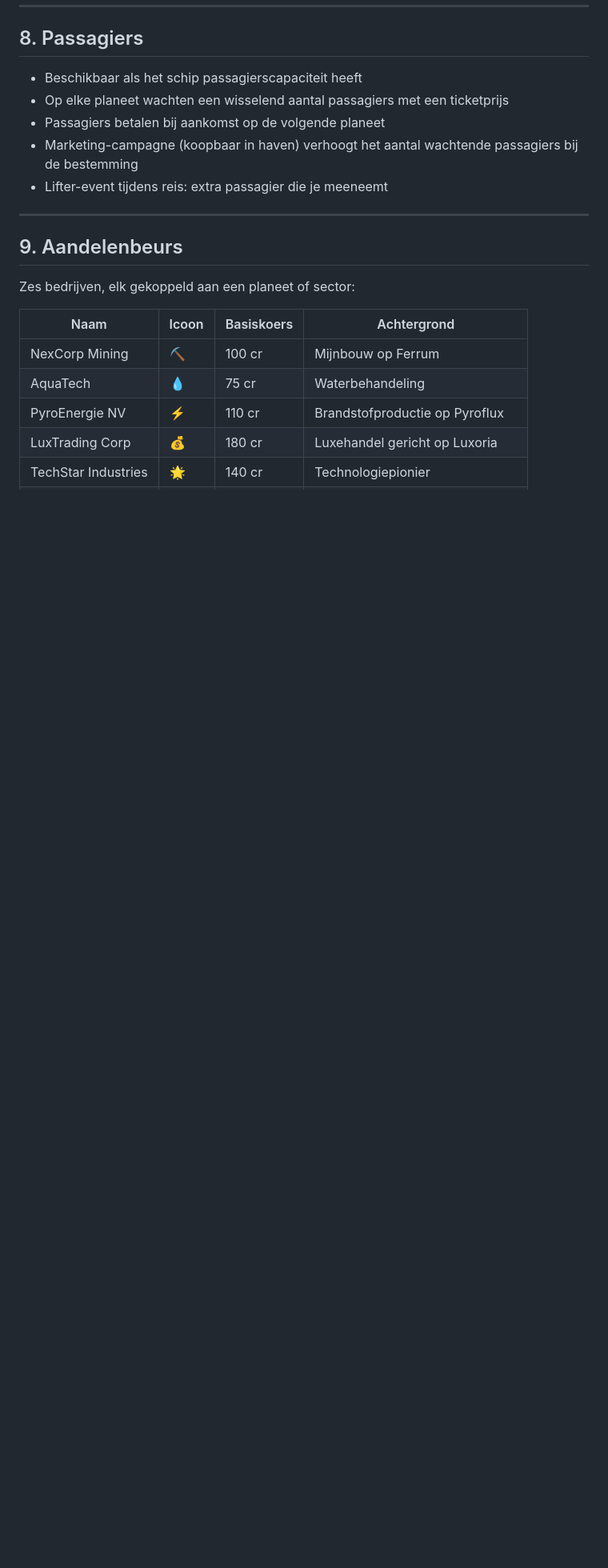
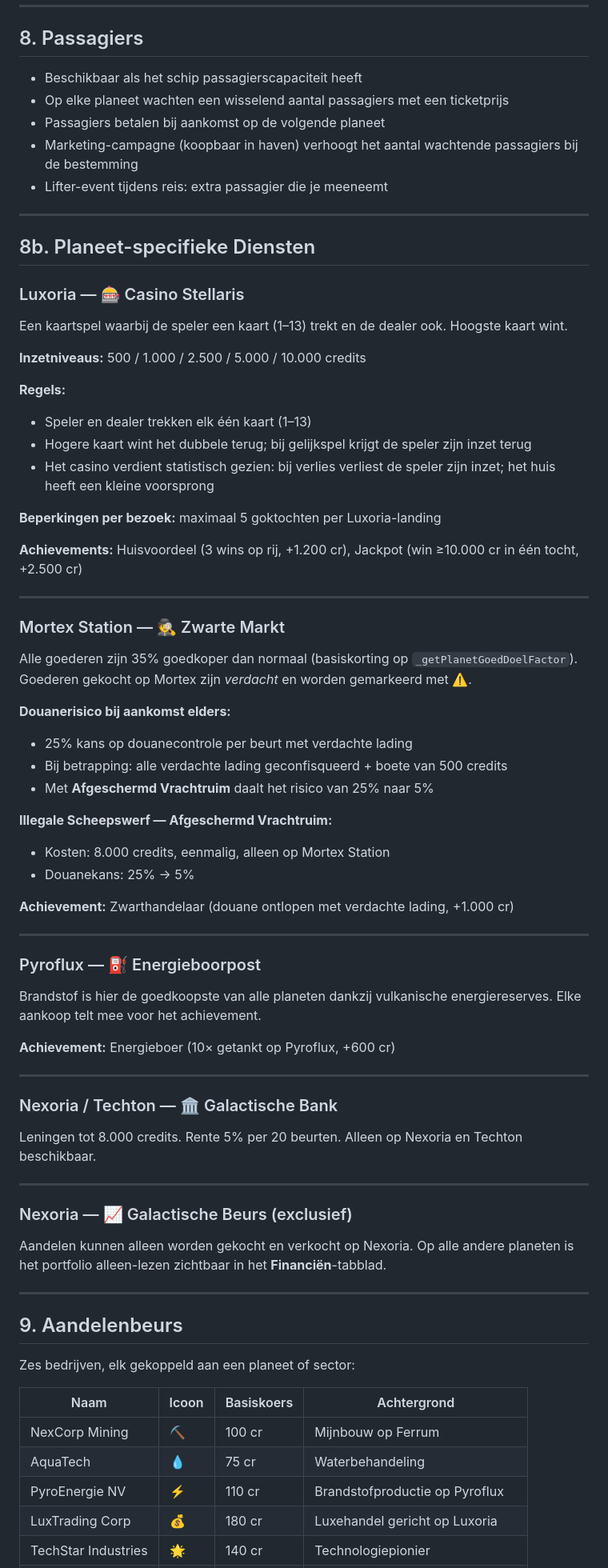
Before and after one commit to DennisBeverloo/gazillionaire, a Markdown page: GDD.md, the part around one of its changes. Shown at 80% size. Rendered like a GitHub page; blank space fills up the shorter version.

Commit message:
docs: GDD bijgewerkt naar v4.0.0 — casino, zwarte markt, Nexoria beurs, UI-overhaul
Co-Authored-By: Claude Sonnet 4.6 <noreply@anthropic.com>

```diff
--- a/GDD.md
+++ b/GDD.md
@@ -146,6 +144,62 @@ Upgradekosten stijgen exponentieel per niveau.
 - Passagiers betalen bij aankomst op de volgende planeet
 - Marketing-campagne (koopbaar in haven) verhoogt het aantal wachtende passagiers bij de bestemming
 - Lifter-event tijdens reis: extra passagier die je meeneemt
+
+---
+
+## 8b. Planeet-specifieke Diensten
+
+### Luxoria — 🎰 Casino Stellaris
+
+Een kaartspel waarbij de speler een kaart (1–13) trekt en de dealer ook. Hoogste kaart wint.
+
+**Inzetniveaus:** 500 / 1.000 / 2.500 / 5.000 / 10.000 credits
+
+**Regels:**
+- Speler en dealer trekken elk één kaart (1–13)
+- Hogere kaart wint het dubbele terug; bij gelijkspel krijgt de speler zijn inzet terug
+- Het casino verdient statistisch gezien: bij verlies verliest de speler zijn inzet; het huis heeft een kleine voorsprong
+
+**Beperkingen per bezoek:** maximaal 5 goktochten per Luxoria-landing
+
+**Achievements:** Huisvoordeel (3 wins op rij, +1.200 cr), Jackpot (win ≥10.000 cr in één tocht, +2.500 cr)
+
+---
+
+### Mortex Station — 🕵 Zwarte Markt
+
+Alle goederen zijn 35% goedkoper dan normaal (basiskorting op `_getPlanetGoedDoelFactor`). Goederen gekocht op Mortex zijn *verdacht* en worden gemarkeerd met ⚠️.
+
+**Douanerisico bij aankomst elders:**
+- 25% kans op douanecontrole per beurt met verdachte lading
+- Bij betrapping: alle verdachte lading geconfisqueerd + boete van 500 credits
+- Met **Afgeschermd Vrachtruim** daalt het risico van 25% naar 5%
+
+**Illegale Scheepswerf — Afgeschermd Vrachtruim:**
+- Kosten: 8.000 credits, eenmalig, alleen op Mortex Station
+- Douanekans: 25% → 5%
+
+**Achievement:** Zwarthandelaar (douane ontlopen met verdachte lading, +1.000 cr)
+
+---
+
+### Pyroflux — ⛽ Energieboorpost
+
+Brandstof is hier de goedkoopste van alle planeten dankzij vulkanische energiereserves. Elke aankoop telt mee voor het achievement.
+
+**Achievement:** Energieboer (10× getankt op Pyroflux, +600 cr)
+
+---
+
+### Nexoria / Techton — 🏛 Galactische Bank
+
+Leningen tot 8.000 credits. Rente 5% per 20 beurten. Alleen op Nexoria en Techton beschikbaar.
+
+---
+
+### Nexoria — 📈 Galactische Beurs (exclusief)
+
+Aandelen kunnen alleen worden gekocht en verkocht op Nexoria. Op alle andere planeten is het portfolio alleen-lezen zichtbaar in het **Financiën**-tabblad.
 
 ---
 
```
Also changed, not shown: other parts of GDD.md (+12 -5 lines).
